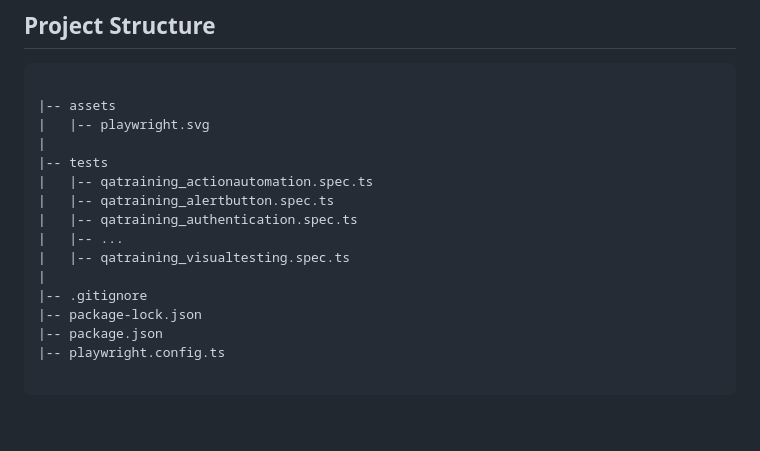
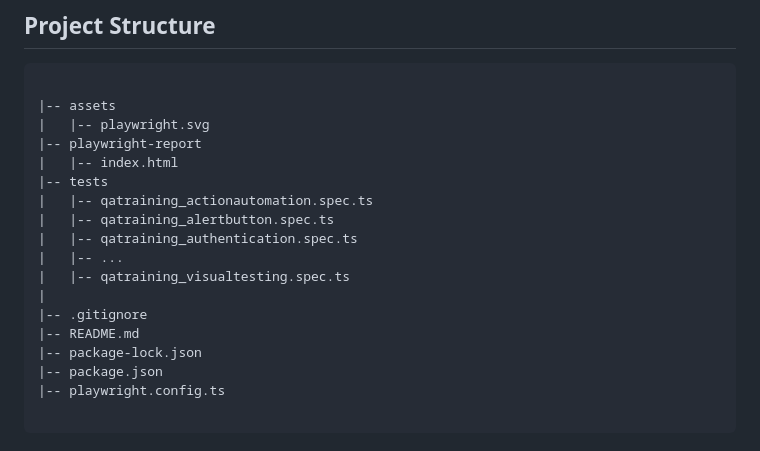
Before and after one commit to thomasprz/qatraining-project, a Markdown page: README.md, the part around the change. Rendered like a GitHub page; blank space fills up the shorter version.

```diff
--- a/README.md
+++ b/README.md
@@ -8,7 +8,8 @@ This personal project focuses on practicing automated testing for various featur
 
 |-- assets
 |   |-- playwright.svg
-|
+|-- playwright-report
+|   |-- index.html
 |-- tests
 |   |-- qatraining_actionautomation.spec.ts
 |   |-- qatraining_alertbutton.spec.ts
@@ -17,6 +18,7 @@ This personal project focuses on practicing automated testing for various featur
 |   |-- qatraining_visualtesting.spec.ts
 |
 |-- .gitignore
+|-- README.md
 |-- package-lock.json
 |-- package.json
 |-- playwright.config.ts
```
